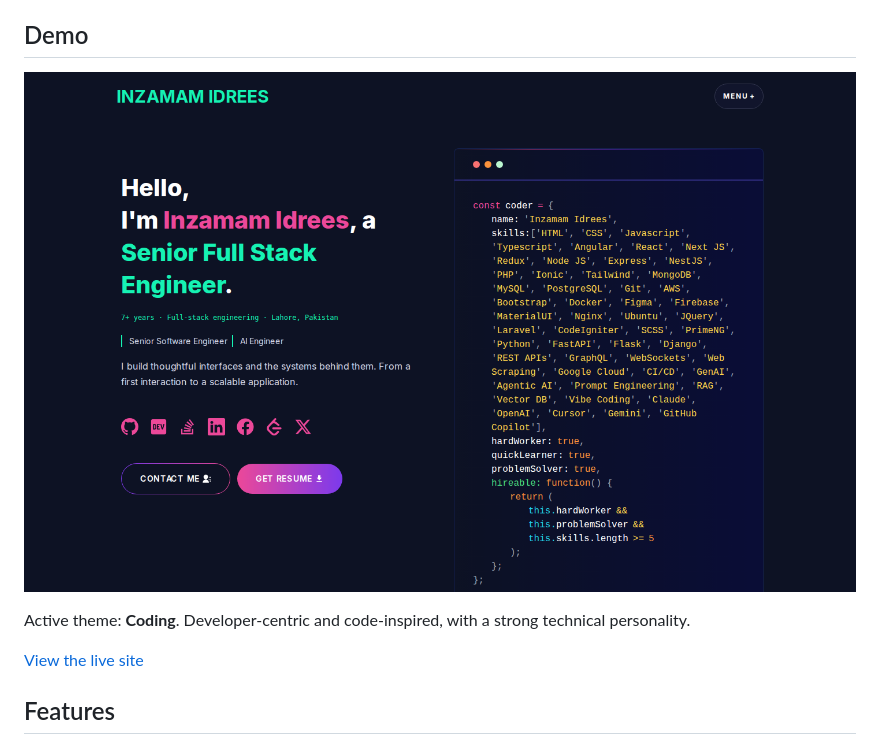
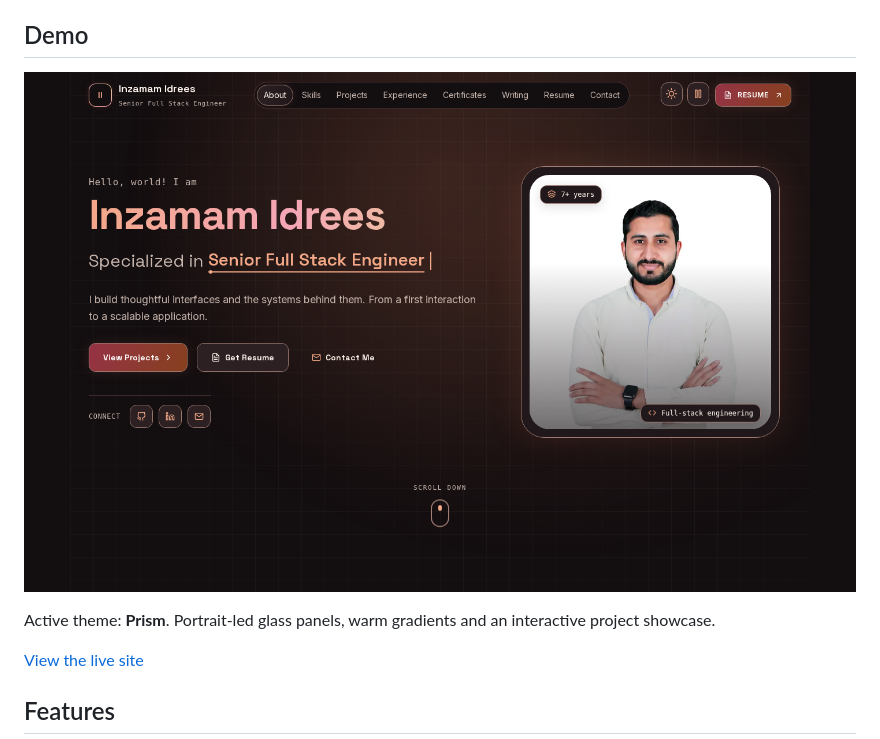
Before and after one commit to inzamam-idrees/software-developer-portfolio, a Markdown page: README.md, the part around the change. Rendered like a GitHub page; pictures changed too: public/image/screen.png.

Commit message:
Sync README with active theme

```diff
--- a/README.md
+++ b/README.md
@@ -13,7 +13,7 @@ A multi-theme portfolio platform for a senior full-stack engineer. One validated
 ![Active theme screenshot](./public/image/screen.png)
 
 <!-- ACTIVE-THEME:START -->
-Active theme: **Coding**. Developer-centric and code-inspired, with a strong technical personality.
+Active theme: **Prism**. Portrait-led glass panels, warm gradients and an interactive project showcase.
 <!-- ACTIVE-THEME:END -->
 
 [View the live site](https://inzamam-idrees.netlify.app/)
```
